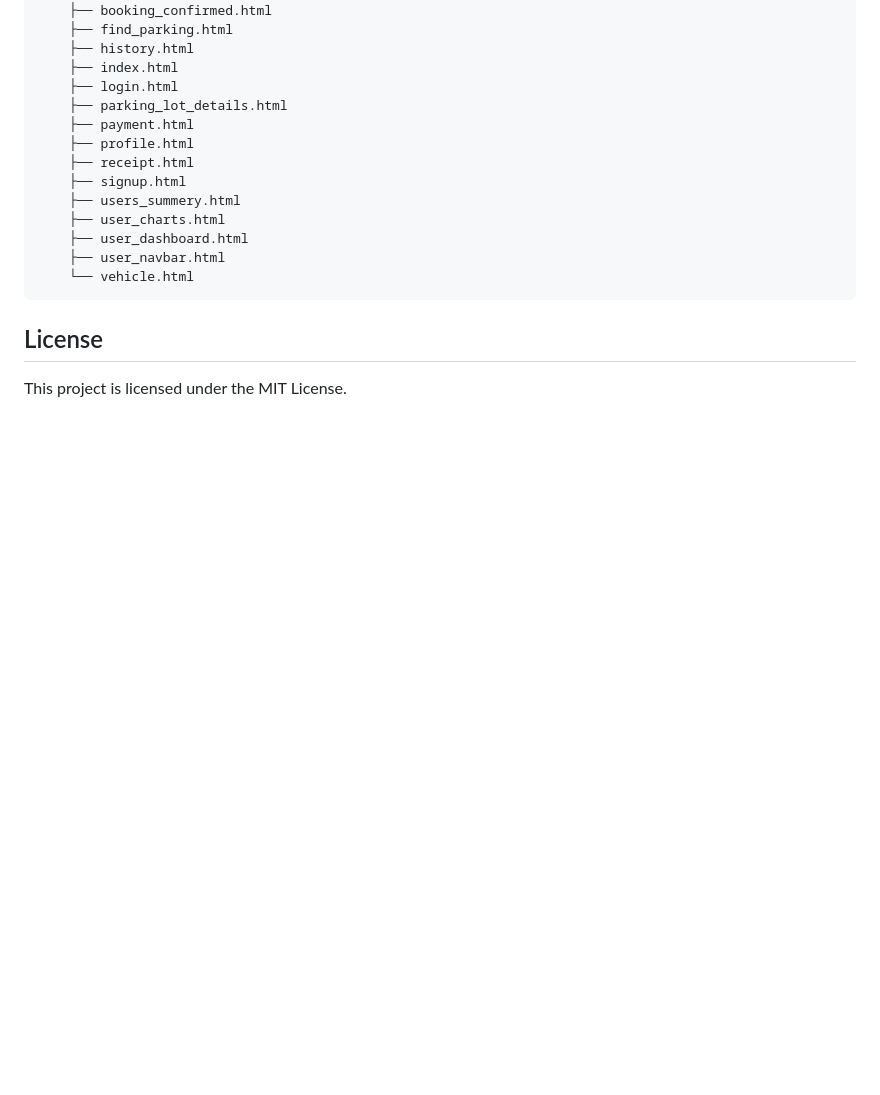
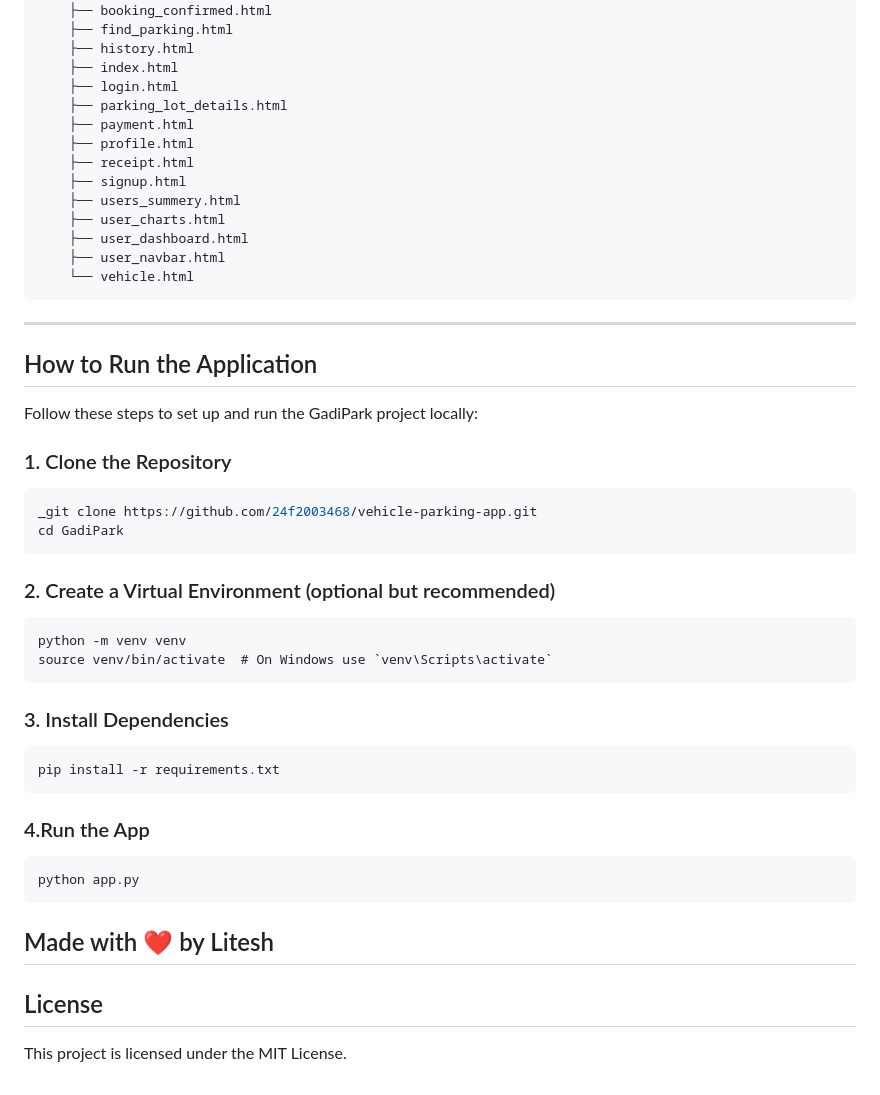
Before and after one commit to moonejs/GaddiPark, a Markdown page: README.md, the part around the change printed below. GitHub-like rendering; blank space fills up the shorter version.

````diff
--- a/README.md
+++ b/README.md
@@ -151,7 +153,38 @@ A visual representation of the database schema will be added here.
 ```
 
 
+---
 
+## How to Run the Application
+
+Follow these steps to set up and run the GadiPark project locally:
+
+### 1. Clone the Repository
+
+```bash
+_git clone https://github.com/24f2003468/vehicle-parking-app.git
+cd GadiPark
+```
+
+### 2. Create a Virtual Environment (optional but recommended)
+
+```
+python -m venv venv
+source venv/bin/activate  # On Windows use `venv\Scripts\activate`
+```
+### 3. Install Dependencies
+
+```
+pip install -r requirements.txt
+```
+
+### 4.Run the App
+
+```
+python app.py
+```
+
+## Made with ❤️ by Litesh
 
 ## License
 
````
Also changed, not shown: other parts of README.md (+4 -2 lines).
